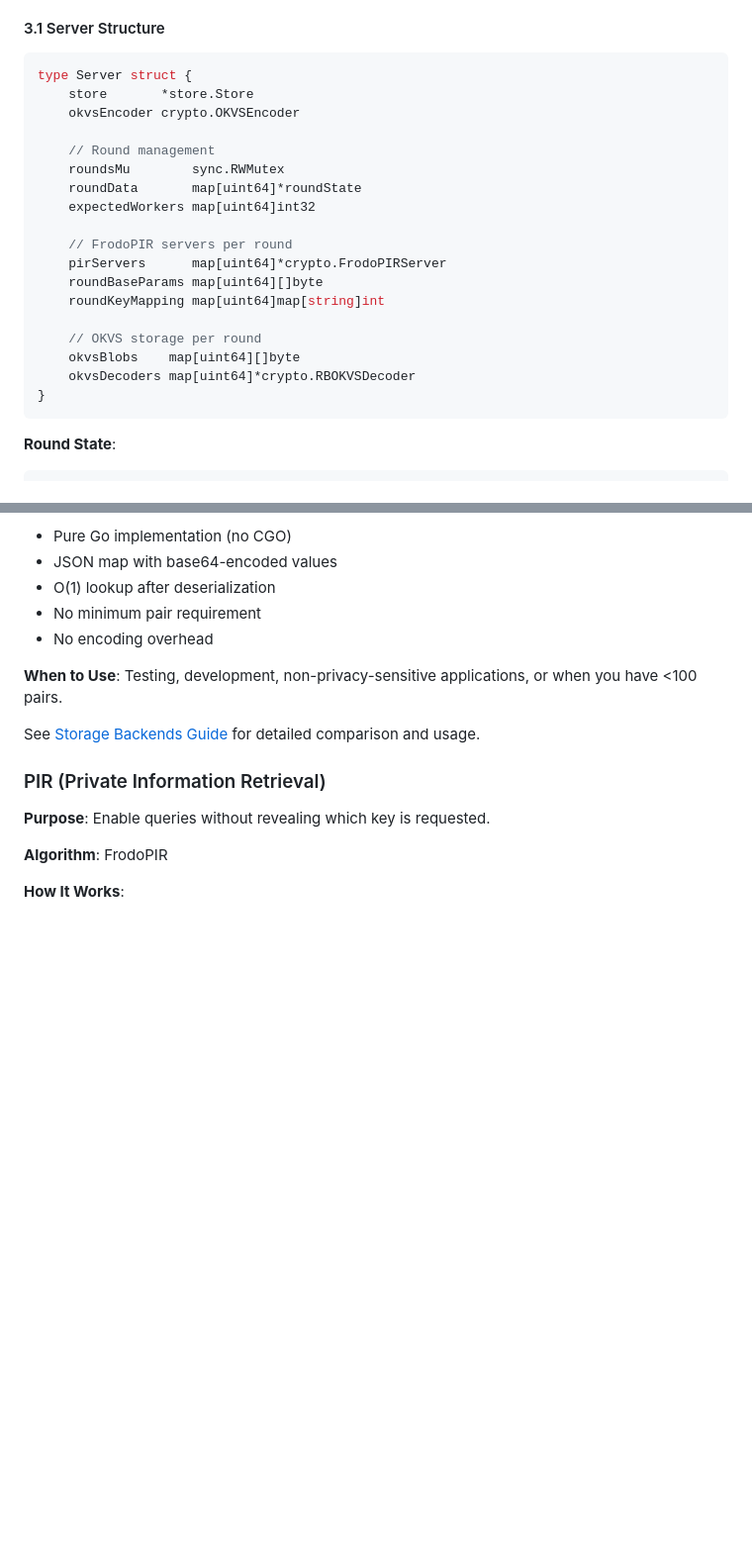
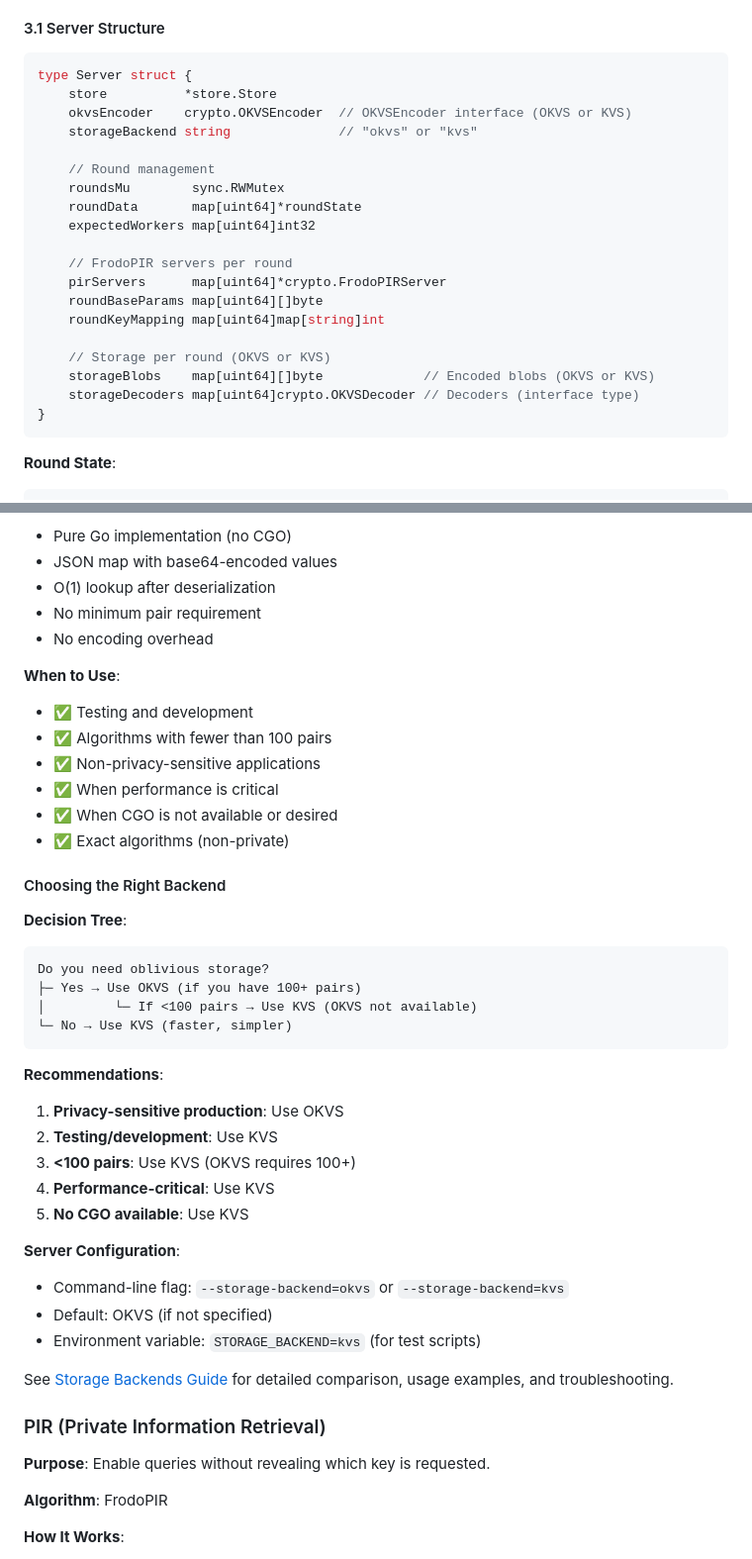
Before and after one commit to mundrapranay/silhouette-db, a Markdown page: guides/guide.md, 2 parts joined by grey strips. Shown: that part at 99% size. Drawn GitHub-style; blank space fills up the shorter version.

````diff
--- a/guides/guide.md
+++ b/guides/guide.md
@@ -319,8 +334,9 @@ The server layer orchestrates Raft, OKVS, and PIR components.
 
 ```go
 type Server struct {
-    store       *store.Store
-    okvsEncoder crypto.OKVSEncoder
+    store          *store.Store
+    okvsEncoder    crypto.OKVSEncoder  // OKVSEncoder interface (OKVS or KVS)
+    storageBackend string              // "okvs" or "kvs"
 
     // Round management
     roundsMu        sync.RWMutex
@@ -332,9 +348,9 @@ type Server struct {
     roundBaseParams map[uint64][]byte
     roundKeyMapping map[uint64]map[string]int
 
-    // OKVS storage per round
-    okvsBlobs    map[uint64][]byte
-    okvsDecoders map[uint64]*crypto.RBOKVSDecoder
+    // Storage per round (OKVS or KVS)
+    storageBlobs    map[uint64][]byte             // Encoded blobs (OKVS or KVS)
+    storageDecoders map[uint64]crypto.OKVSDecoder // Decoders (interface type)
 }
 ```
 
@@ -921,9 +985,37 @@ When fewer than 100 pairs are published:
 - No minimum pair requirement
 - No encoding overhead
 
-**When to Use**: Testing, development, non-privacy-sensitive applications, or when you have <100 pairs.
+**When to Use**:
+- ✅ Testing and development
+- ✅ Algorithms with fewer than 100 pairs
+- ✅ Non-privacy-sensitive applications
+- ✅ When performance is critical
+- ✅ When CGO is not available or desired
+- ✅ Exact algorithms (non-private)
 
-See [Storage Backends Guide](./storage-backends.md) for detailed comparison and usage.
+#### Choosing the Right Backend
+
+**Decision Tree**:
+```
+Do you need oblivious storage?
+├─ Yes → Use OKVS (if you have 100+ pairs)
+│         └─ If <100 pairs → Use KVS (OKVS not available)
+└─ No → Use KVS (faster, simpler)
+```
+
+**Recommendations**:
+1. **Privacy-sensitive production**: Use OKVS
+2. **Testing/development**: Use KVS
+3. **<100 pairs**: Use KVS (OKVS requires 100+)
+4. **Performance-critical**: Use KVS
+5. **No CGO available**: Use KVS
+
+**Server Configuration**:
+- Command-line flag: `--storage-backend=okvs` or `--storage-backend=kvs`
+- Default: OKVS (if not specified)
+- Environment variable: `STORAGE_BACKEND=kvs` (for test scripts)
+
+See [Storage Backends Guide](./storage-backends.md) for detailed comparison, usage examples, and troubleshooting.
 
 ### PIR (Private Information Retrieval)
 
````
Also changed, not shown: other parts of guides/guide.md (+156 -75 lines).
